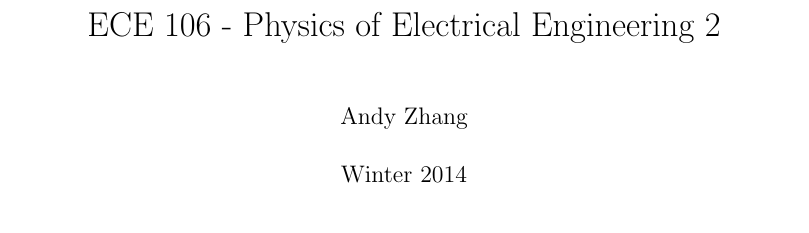
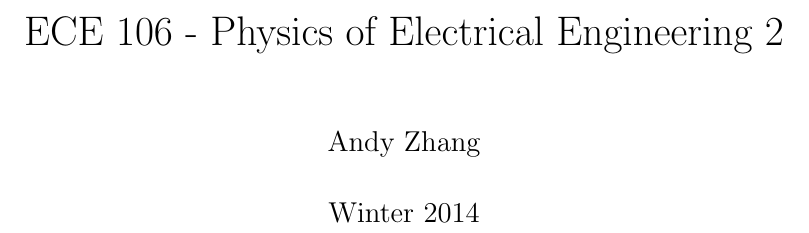
Before and after one commit to andyzg/UW-SE-Notes, a LaTeX document (1B/ECE106.tex): part of page 1 of 18 before the commit and part of page 1 of 20 after it, cut so that both start at the same text. Compiled offline with pdfLaTeX.

```diff
--- a/1B/ECE106.tex
+++ b/1B/ECE106.tex
@@ -1,5 +1,8 @@
-\documentclass{report}
+\documentclass[12pt]{report}
 \usepackage[margin=2cm]{geometry}
+\usepackage{amsfonts}
+\usepackage{amsmath}
+\usepackage{amssymb}
 
 \title{ECE 106 - Physics of Electrical Engineering 2}
 \author{Andy Zhang}
```
Also changed, not shown: 1B/ECE106.pdf, 1B/MATH119.pdf.
